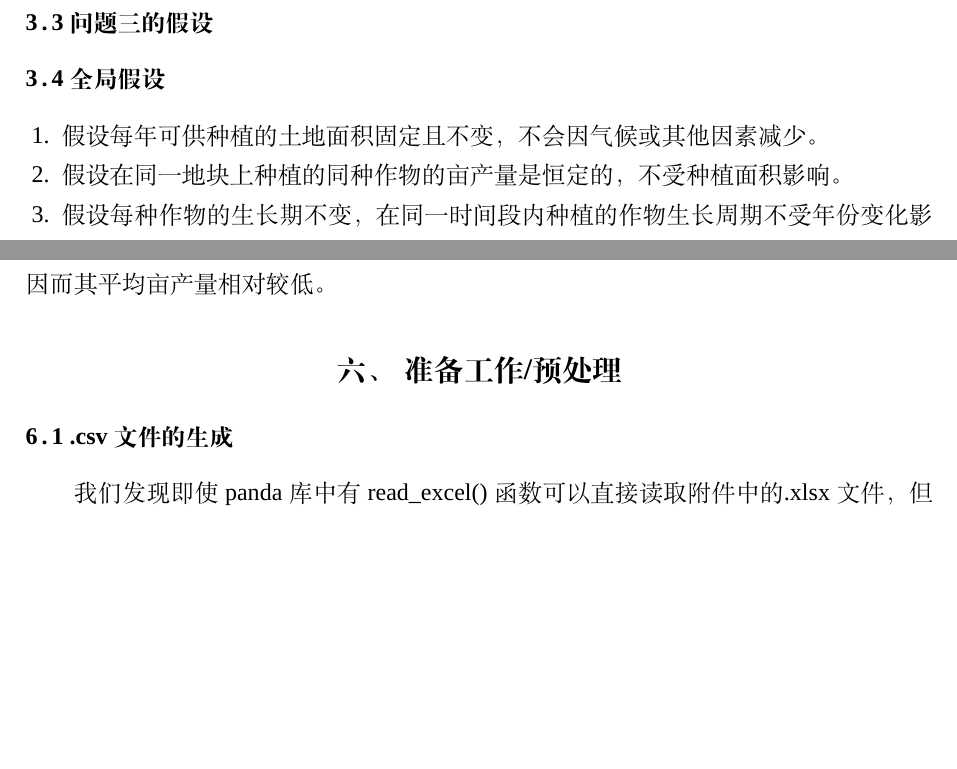
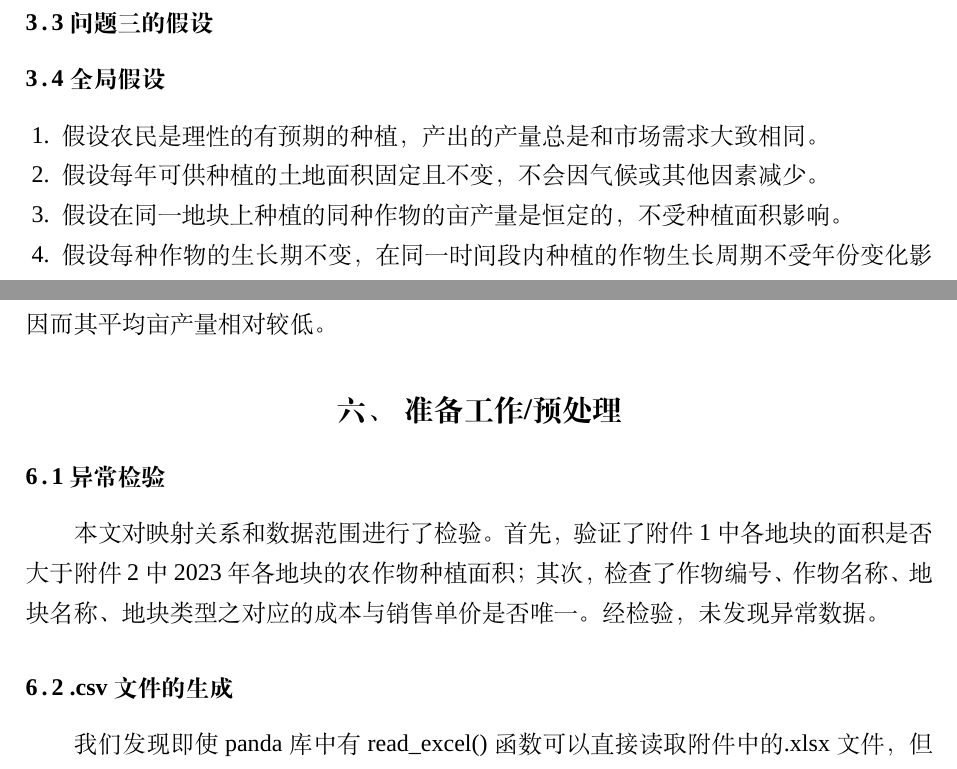
Before and after one commit to dywsy21/Maths_Modeling_2024, a LaTeX thesis (Essay/1.tex): two parts of pages 7 and 9 of 18, joined at a grey line, cut so that both start at the same text, the shorter picture padded with empty space. Compiled offline with XeLaTeX; a missing font is replaced by an installed copy or a similar font.

Commit message:
add 异常检验

```diff
--- a/Essay/1.tex
+++ b/Essay/1.tex
@@ -80,6 +80,7 @@
 \subsection{问题三的假设}
 \subsection{全局假设}
 \begin{enumerate}
+    \item 假设农民是理性的有预期的种植，产出的产量总是和市场需求大致相同。
     \item 假设每年可供种植的土地面积固定且不变，不会因气候或其他因素减少。
     \item 假设在同一地块上种植的同种作物的亩产量是恒定的，不受种植面积影响。
     \item 假设每种作物的生长期不变，在同一时间段内种植的作物生长周期不受年份变化影响
@@ -131,6 +132,8 @@
 \end{figure}
 由图可见，食用菌与蔬菜的平均亩产量最高，其原因一方面在于生长周期较短、种植密度较高，另一方面在于具有大棚等理想种植条件实现多次收获。与之相对地，豆类和粮食作物由于生长周期长，种植密度低，且豆类作物的主要功能在于改善土壤结构，因而其平均亩产量相对较低。
 \section{准备工作/预处理}
+\subsection{异常检验}
+本文对映射关系和数据范围进行了检验。首先，验证了附件1中各地块的面积是否大于附件2中2023年各地块的农作物种植面积；其次，检查了作物编号、作物名称、地块名称、地块类型之对应的成本与销售单价是否唯一。经检验，未发现异常数据。
 \subsection{.csv文件的生成}
 我们发现即使panda库中有read\_excel()函数可以直接读取附件中的.xlsx文件，但是其有一系列问题，例如.xlsx中合并的单元格会导致数据读取错误，只有第一个单元格的数据能被读取，并且读取的速度较慢等，因此我们选择将数据转换为.csv格式。.csv作为文本格式，相较于.xlsx格式更加方便处理。因此，我们将原始数据转换为.csv格式，以便于后续的数据处理和模型构建。src/utils/xlsx to csv/main.py中详细记录了生成.csv文件的源代码。
 
```
Also changed, not shown: Essay/1.pdf, 3 other files.
